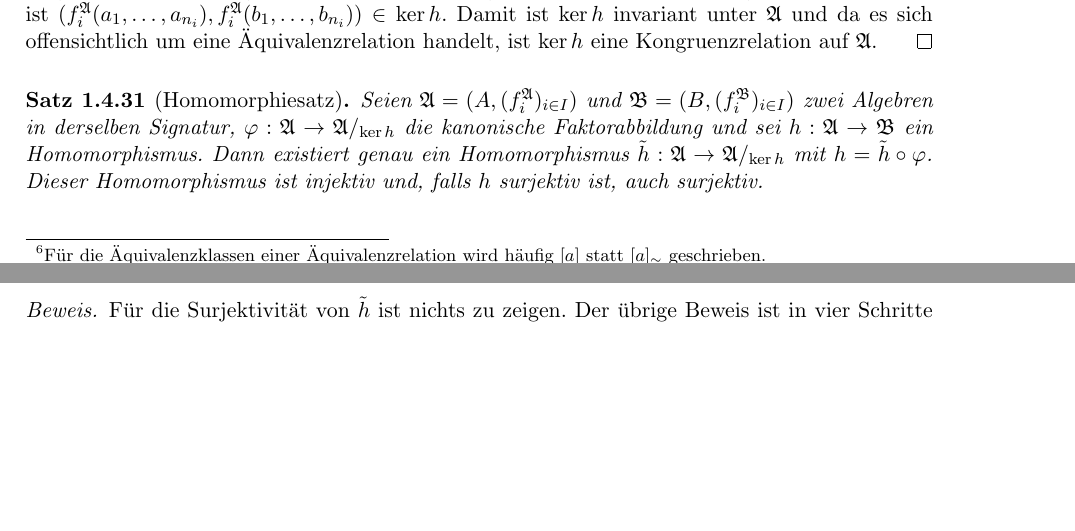
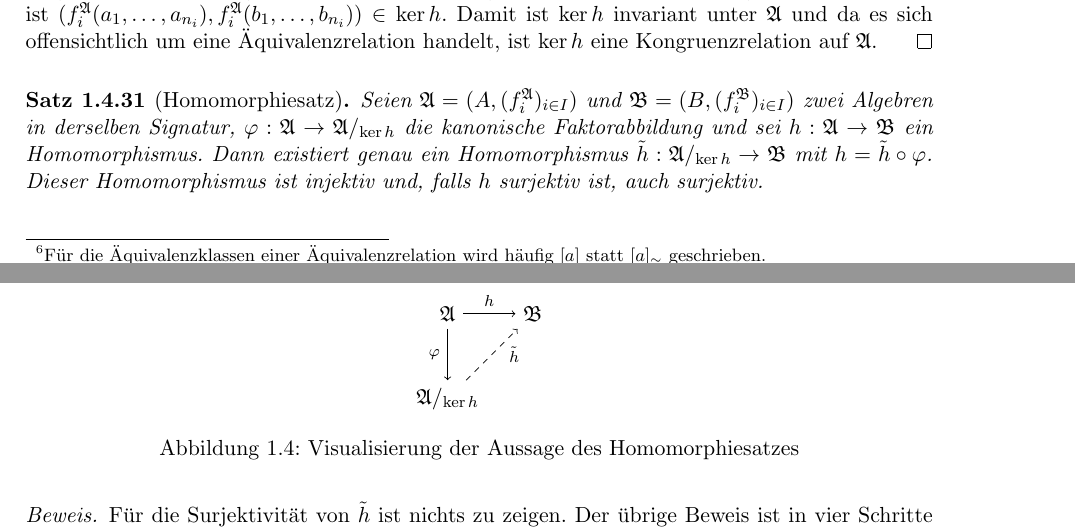
Before and after one commit to epsilon-equals-zero/algebra-2023s-vorlesung, a LaTeX document (src/document.tex, which reads src/01-allgemeine-algebren/konstruktion-neuer-algebren.tex): two parts of pages 14 and 15 of 21, joined at a grey line, cut so that both start at the same text, the shorter picture padded with empty space. Compiled offline with pdfLaTeX.

Commit message:
fix homomorphiesatz

```diff
--- a/src/01-allgemeine-algebren/konstruktion-neuer-algebren.tex
+++ b/src/01-allgemeine-algebren/konstruktion-neuer-algebren.tex
@@ -356,8 +356,21 @@ In diesem Kapitel werden drei verschiedene Konstruktionen vorgestellt um aus ber
 \begin{theorem}[Homomorphiesatz]\index{Homomorphiesatz}
     Seien $\mathfrak{A}=(A,(f^\mathfrak{A}_i)_{i\in I})$ und $\mathfrak{B}=(B,(f^\mathfrak{B}_i)_{i\in I})$ zwei Algebren
     in derselben Signatur, $\varphi:\mathfrak{A}\to \mathfrak{A}/_{\ker h}$ die kanonische Faktorabbildung und sei $h:\mathfrak{A}\to \mathfrak{B}$ ein Homomorphismus.
-    Dann existiert genau ein Homomorphismus $\tilde{h}:\mathfrak{A}\to \mathfrak{A}/_{\ker h}$ mit $h=\tilde{h}\circ \varphi$. Dieser Homomorphismus
+    Dann existiert genau ein Homomorphismus $\tilde{h}:\mathfrak{A}/_{\ker h}\to \mathfrak{B}$ mit $h=\tilde{h}\circ \varphi$. Dieser Homomorphismus
     ist injektiv und, falls $h$ surjektiv ist, auch surjektiv.
+    \begin{figure}[H]
+        \centering
+        \begin{tikzpicture}
+            \node (a) at (0,0) {$\mathfrak{A}$};
+            \node (a_fak) at (0,-1.5) {$\mathfrak{A}/_{\ker h}$};
+            \node (b) at (1.5,0) {$\mathfrak{B}$};
+
+            \draw[->] (a) -- node[left] {\scriptsize $\varphi$} (a_fak);
+            \draw[->] (a) -- node[above] {\scriptsize $h$} (b);
+            \draw[dashed,->] (a_fak) -- node[right=5pt] {\scriptsize $\tilde{h}$} (b);
+        \end{tikzpicture}
+        \caption{Visualisierung der Aussage des Homomorphiesatzes}
+    \end{figure}
 \end{theorem}
 
 \begin{proof}
```
